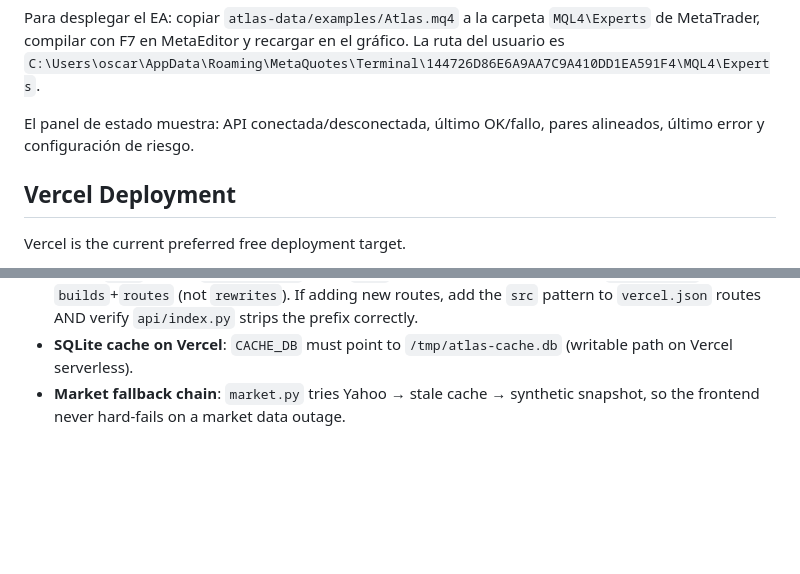
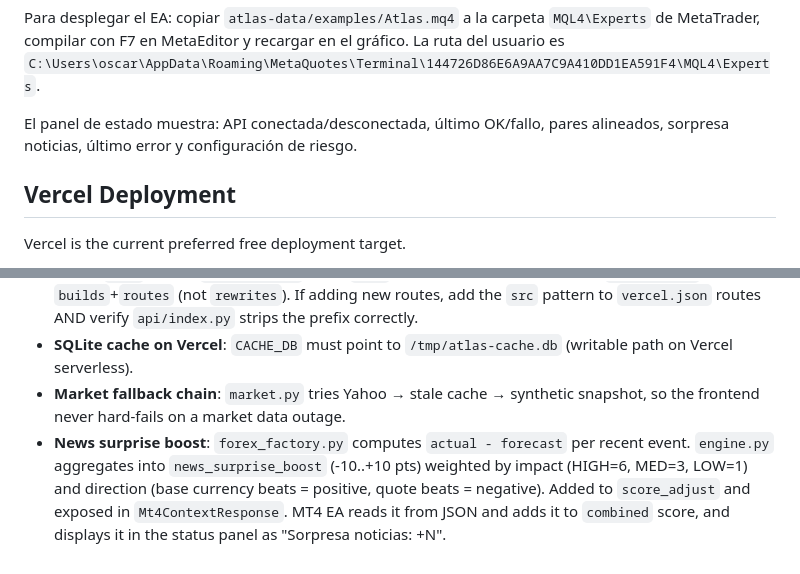
Before and after one commit to simonpatzul/Atlas, a Markdown page: CLAUDE.md, 2 parts joined by grey strips. Rendered like a GitHub page; blank space fills up the shorter version.

Commit message:
Update CLAUDE.md and agents.md with news surprise docs
Co-Authored-By: Claude Sonnet 4.6 <noreply@anthropic.com>

```diff
--- a/CLAUDE.md
+++ b/CLAUDE.md
@@ -156,7 +156,7 @@ https://atlas-delta-nine.vercel.app/
 
 Para desplegar el EA: copiar `atlas-data/examples/Atlas.mq4` a la carpeta `MQL4\Experts` de MetaTrader, compilar con F7 en MetaEditor y recargar en el gráfico. La ruta del usuario es `C:\Users\oscar\AppData\Roaming\MetaQuotes\Terminal\144726D86E6A9AA7C9A410DD1EA591F4\MQL4\Experts`.
 
-El panel de estado muestra: API conectada/desconectada, último OK/fallo, pares alineados, último error y configuración de riesgo.
+El panel de estado muestra: API conectada/desconectada, último OK/fallo, pares alineados, sorpresa noticias, último error y configuración de riesgo.
 
 ## Vercel Deployment
 
@@ -274,3 +274,4 @@ These are load-bearing constraints — don't change without flagging:
 - **Vercel `/api` prefix**: `api/index.py` strips `/api` before forwarding to FastAPI; `vercel.json` uses `builds`+`routes` (not `rewrites`). If adding new routes, add the `src` pattern to `vercel.json` routes AND verify `api/index.py` strips the prefix correctly.
 - **SQLite cache on Vercel**: `CACHE_DB` must point to `/tmp/atlas-cache.db` (writable path on Vercel serverless).
 - **Market fallback chain**: `market.py` tries Yahoo → stale cache → synthetic snapshot, so the frontend never hard-fails on a market data outage.
+- **News surprise boost**: `forex_factory.py` computes `actual - forecast` per recent event. `engine.py` aggregates into `news_surprise_boost` (-10..+10 pts) weighted by impact (HIGH=6, MED=3, LOW=1) and direction (base currency beats = positive, quote beats = negative). Added to `score_adjust` and exposed in `Mt4ContextResponse`. MT4 EA reads it from JSON and adds it to `combined` score, and displays it in the status panel as "Sorpresa noticias: +N".
```
